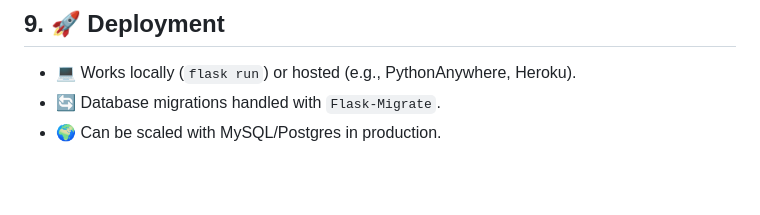
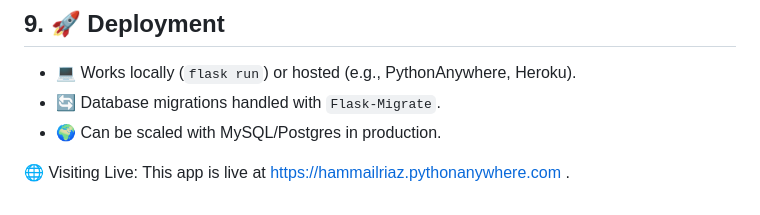
Before and after one commit to Hammail-Riaz/Task-Manager, a Markdown page: README.md, the part around the change. Rendered like a GitHub page; blank space fills up the shorter version.

```diff
--- a/README.md
+++ b/README.md
@@ -159,3 +159,6 @@ task_manager/
 - 💻 Works locally (`flask run`) or hosted (e.g., PythonAnywhere, Heroku).
 - 🔄 Database migrations handled with `Flask-Migrate`.
 - 🌍 Can be scaled with MySQL/Postgres in production.
+
+🌐 Visiting Live:
+This app is live at https://hammailriaz.pythonanywhere.com .
```
